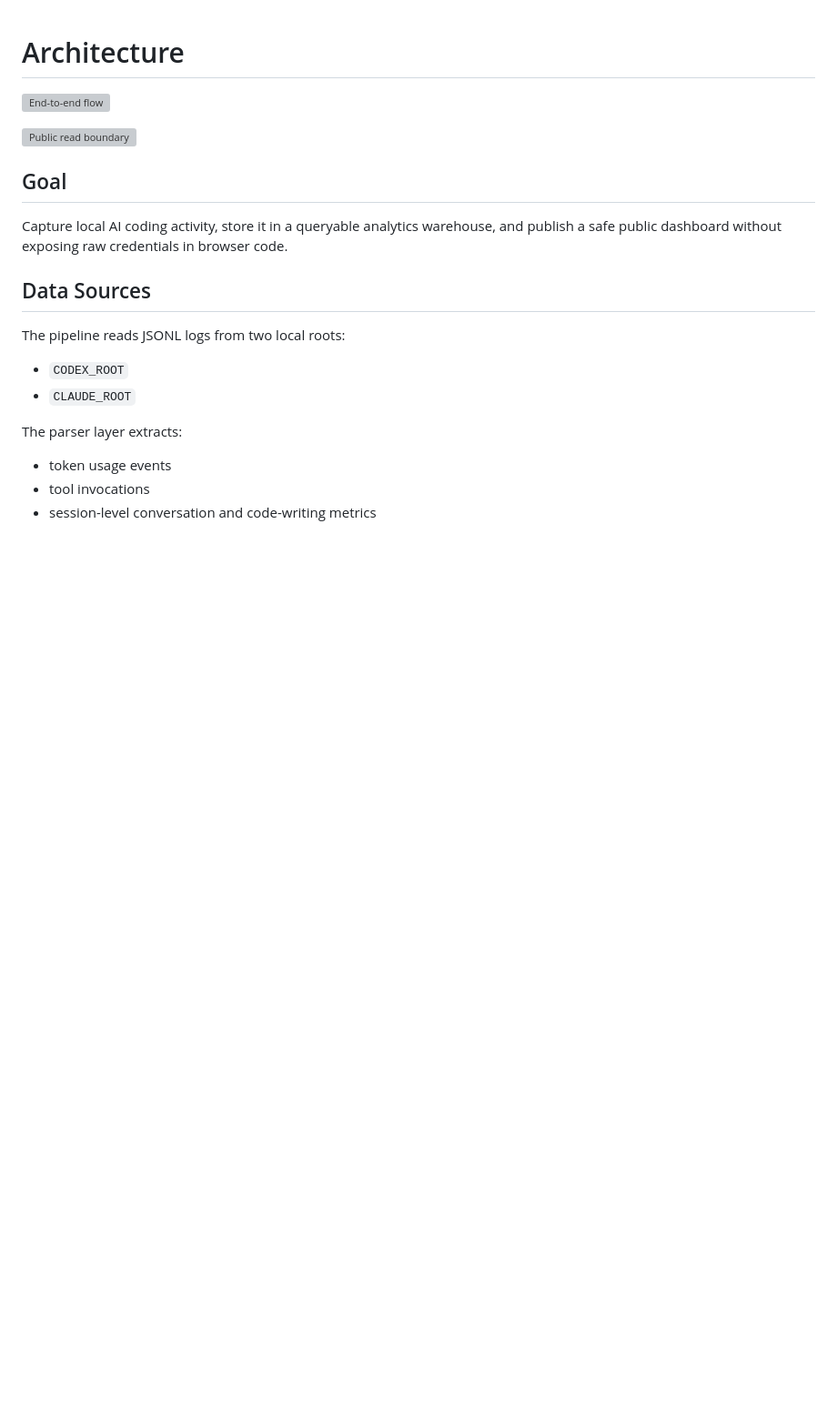
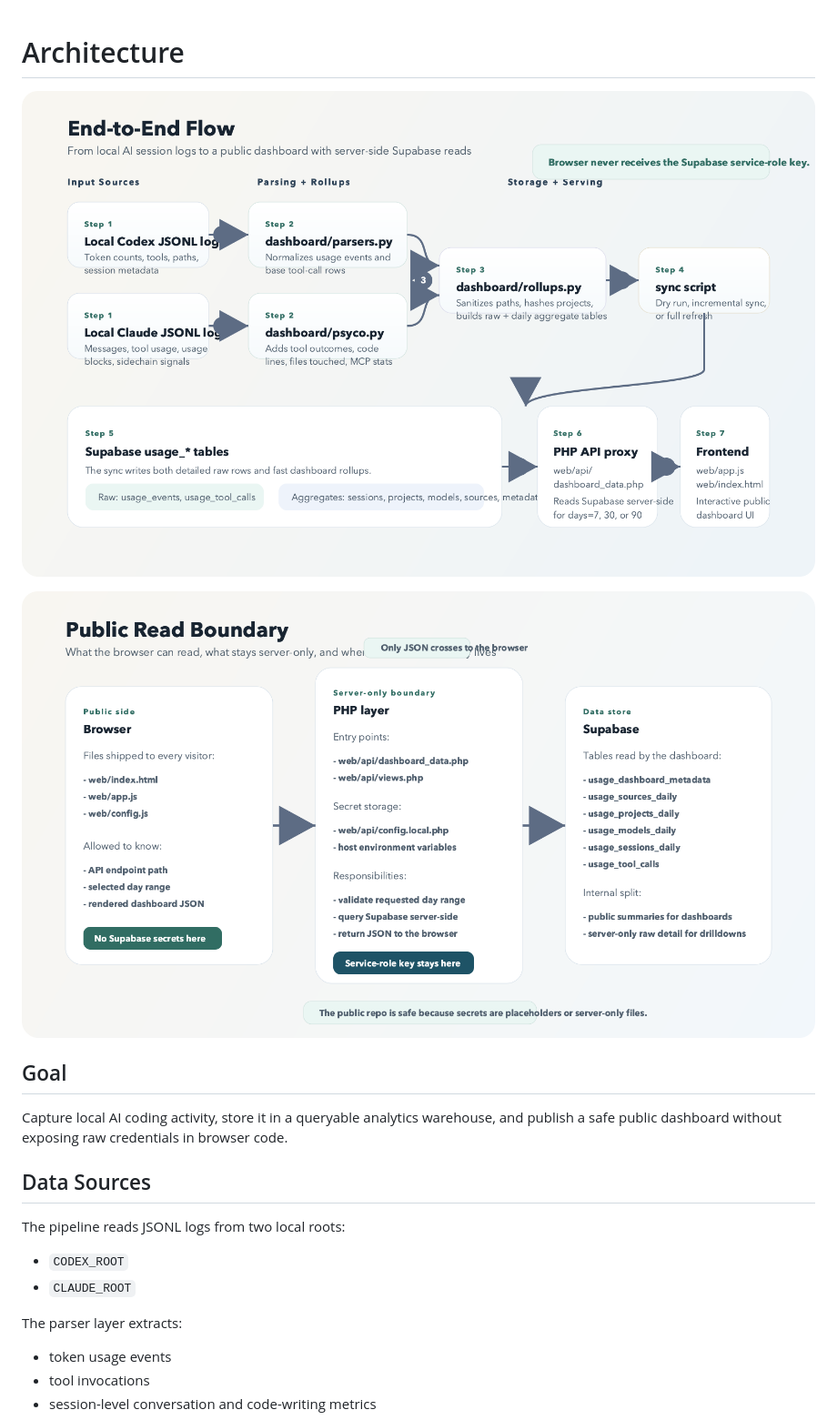
Before and after one commit to nishantgupta83/agentanalysis, a Markdown page: docs/architecture.md, the part around the change. Shown at 91% size. GitHub-like rendering; pictures changed too: docs/assets/end-to-end-flow.png (added), docs/assets/public-read-boundary.png (added); blank space fills up the shorter version; grey boxes are pictures that could not be loaded.

```diff
--- a/docs/architecture.md
+++ b/docs/architecture.md
@@ -1,8 +1,8 @@
 # Architecture
 
-![End-to-end flow](assets/end-to-end-flow.svg)
+![End-to-end flow](assets/end-to-end-flow.png)
 
-![Public read boundary](assets/public-read-boundary.svg)
+![Public read boundary](assets/public-read-boundary.png)
 
 ## Goal
 
```
Also changed, not shown: README.md (+3 -3 lines), docs/assets/readme-hero.png (added), 1 other file.
